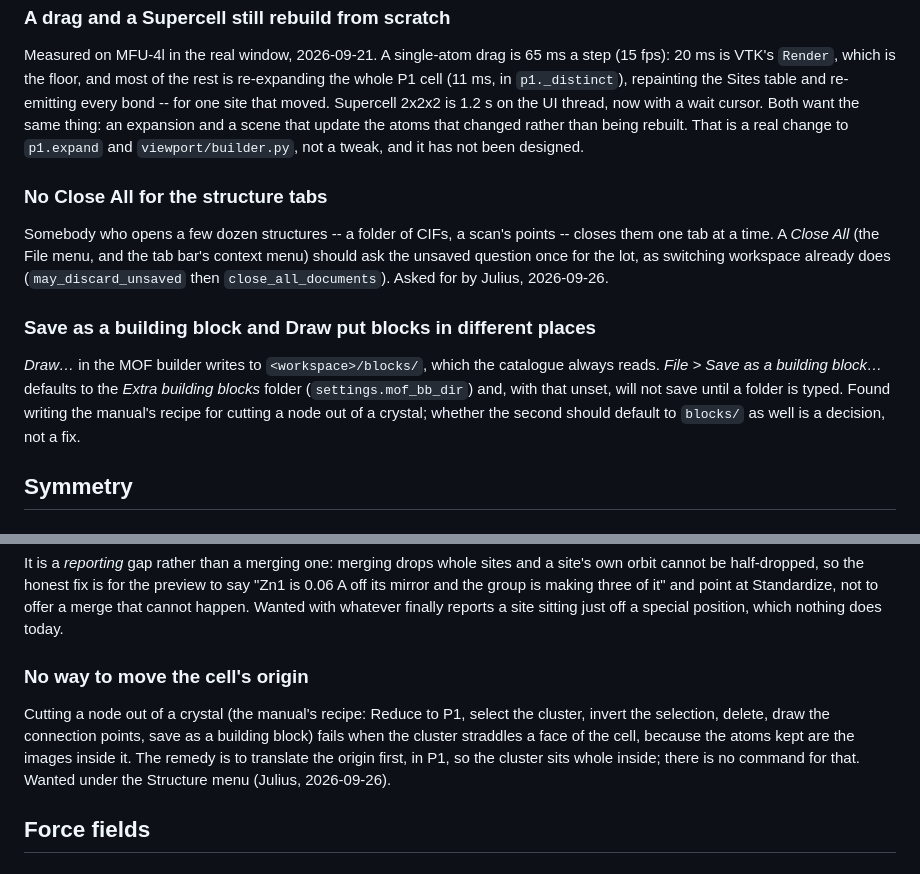
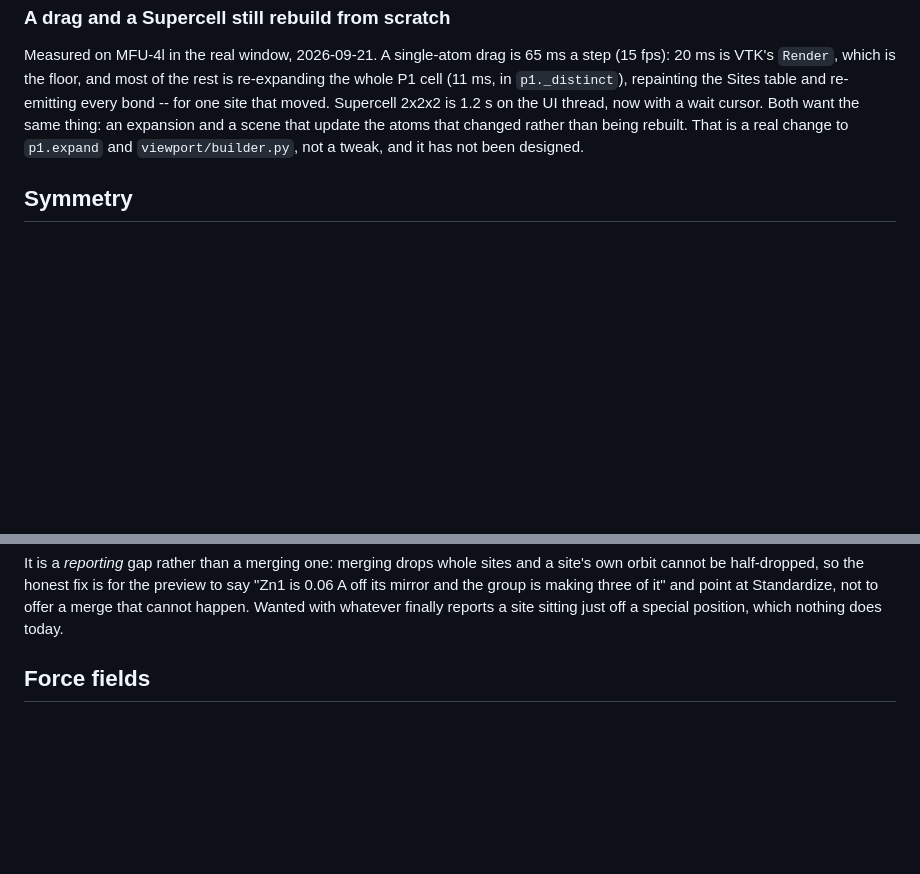
Before and after one commit to JulesOpp/Crystal-Builder, a Markdown page: docs/TODO.md, 2 parts joined by grey strips. Rendered like a GitHub page; blank space fills up the shorter version.

```diff
--- a/docs/TODO.md
+++ b/docs/TODO.md
@@ -398,24 +505,6 @@ expansion and a scene that update the atoms that changed rather than
 being rebuilt. That is a real change to `p1.expand` and
 `viewport/builder.py`, not a tweak, and it has not been designed.
 
-### No Close All for the structure tabs
-
-Somebody who opens a few dozen structures -- a folder of CIFs, a
-scan's points -- closes them one tab at a time.  A *Close All* (the
-File menu, and the tab bar's context menu) should ask the unsaved
-question once for the lot, as switching workspace already does
-(`may_discard_unsaved` then `close_all_documents`).  Asked for by
-Julius, 2026-09-26.
-
-### Save as a building block and Draw put blocks in different places
-
-*Draw…* in the MOF builder writes to `<workspace>/blocks/`, which the
-catalogue always reads.  *File > Save as a building block…* defaults
-to the *Extra building blocks* folder (`settings.mof_bb_dir`) and,
-with that unset, will not save until a folder is typed.  Found writing
-the manual's recipe for cutting a node out of a crystal; whether the
-second should default to `blocks/` as well is a decision, not a fix.
-
 ## Symmetry
 
 ### Merge duplicates cannot see a site duplicated by its own group
@@ -435,16 +524,6 @@ is for the preview to say "Zn1 is 0.06 A off its mirror and the group
 is making three of it" and point at Standardize, not to offer a merge
 that cannot happen.  Wanted with whatever finally reports a site
 sitting just off a special position, which nothing does today.
-
-### No way to move the cell's origin
-
-Cutting a node out of a crystal (the manual's recipe: Reduce to P1,
-select the cluster, invert the selection, delete, draw the connection
-points, save as a building block) fails when the cluster straddles a
-face of the cell, because the atoms kept are the images inside it.
-The remedy is to translate the origin first, in P1, so the cluster
-sits whole inside; there is no command for that.  Wanted under the
-Structure menu (Julius, 2026-09-26).
 
 ## Force fields
 
```
Also changed, not shown: other parts of docs/TODO.md (+133 -58 lines).
